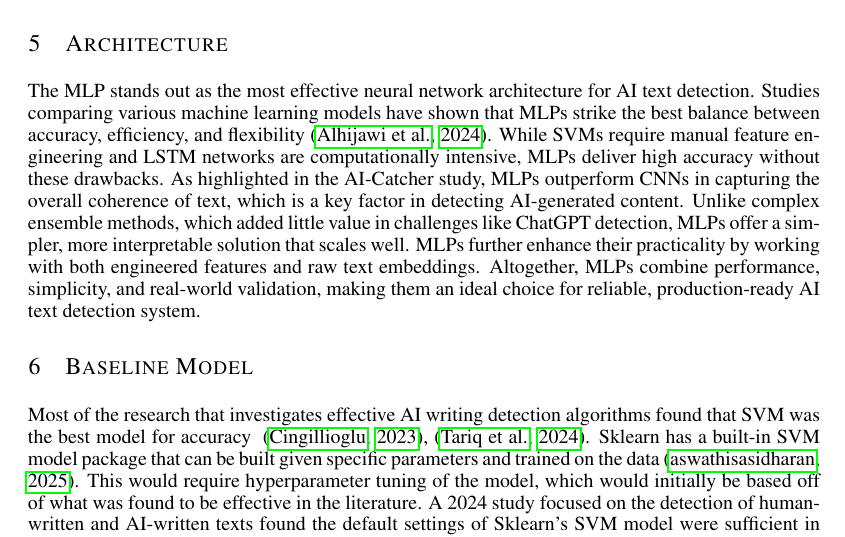
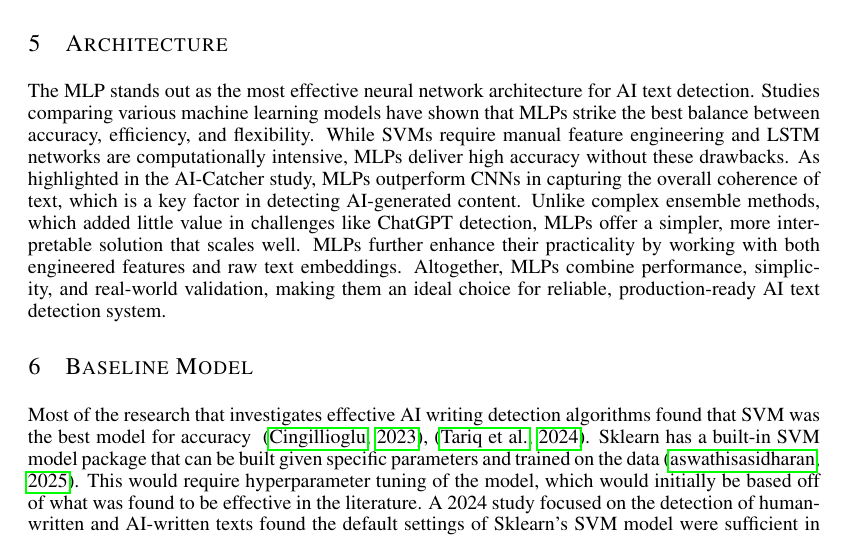
Before and after one commit to shill7/APS360_Project, a LaTeX document (APS360_Project.tex): part of page 6 of 9, cut so that both start at the same text. Compiled offline with pdfLaTeX.

Commit message:
fixing an error with one citation

```diff
--- a/APS360_Project.tex
+++ b/APS360_Project.tex
@@ -269,7 +269,7 @@ There needs to be a way in which human verification is used for labeling and val
 \end{itemize}
 
 \section{Architecture}
-The MLP stands out as the most effective neural network architecture for AI text detection. Studies comparing various machine learning models have shown that MLPs strike the best balance between accuracy, efficiency, and flexibility \citep{DeepLearning2024}. While SVMs require manual feature engineering and LSTM networks are computationally intensive, MLPs deliver high accuracy without these drawbacks. As highlighted in the AI-Catcher study, MLPs outperform CNNs in capturing the overall coherence of text, which is a key factor in detecting AI-generated content. Unlike complex ensemble methods, which added little value in challenges like ChatGPT detection, MLPs offer a simpler, more interpretable solution that scales well. MLPs further enhance their practicality by working with both engineered features and raw text embeddings. Altogether, MLPs combine performance, simplicity, and real-world validation, making them an ideal choice for reliable, production-ready AI text detection system.
+The MLP stands out as the most effective neural network architecture for AI text detection. Studies comparing various machine learning models have shown that MLPs strike the best balance between accuracy, efficiency, and flexibility. While SVMs require manual feature engineering and LSTM networks are computationally intensive, MLPs deliver high accuracy without these drawbacks. As highlighted in the AI-Catcher study, MLPs outperform CNNs in capturing the overall coherence of text, which is a key factor in detecting AI-generated content. Unlike complex ensemble methods, which added little value in challenges like ChatGPT detection, MLPs offer a simpler, more interpretable solution that scales well. MLPs further enhance their practicality by working with both engineered features and raw text embeddings. Altogether, MLPs combine performance, simplicity, and real-world validation, making them an ideal choice for reliable, production-ready AI text detection system.
 
 \section{Baseline Model}
 Most of the research that investigates effective AI writing detection algorithms found that SVM was the best model for accuracy ~\citep{AIessays2023}, \citep{Approaches}.
```
Also changed, not shown: APS360_Project.pdf.
